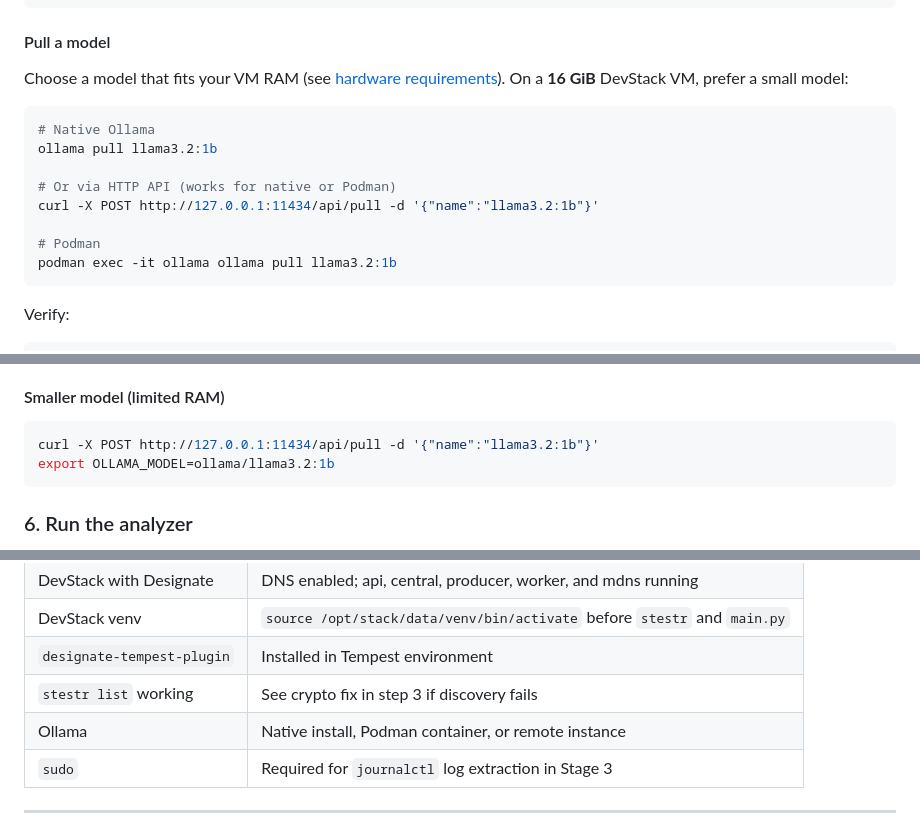
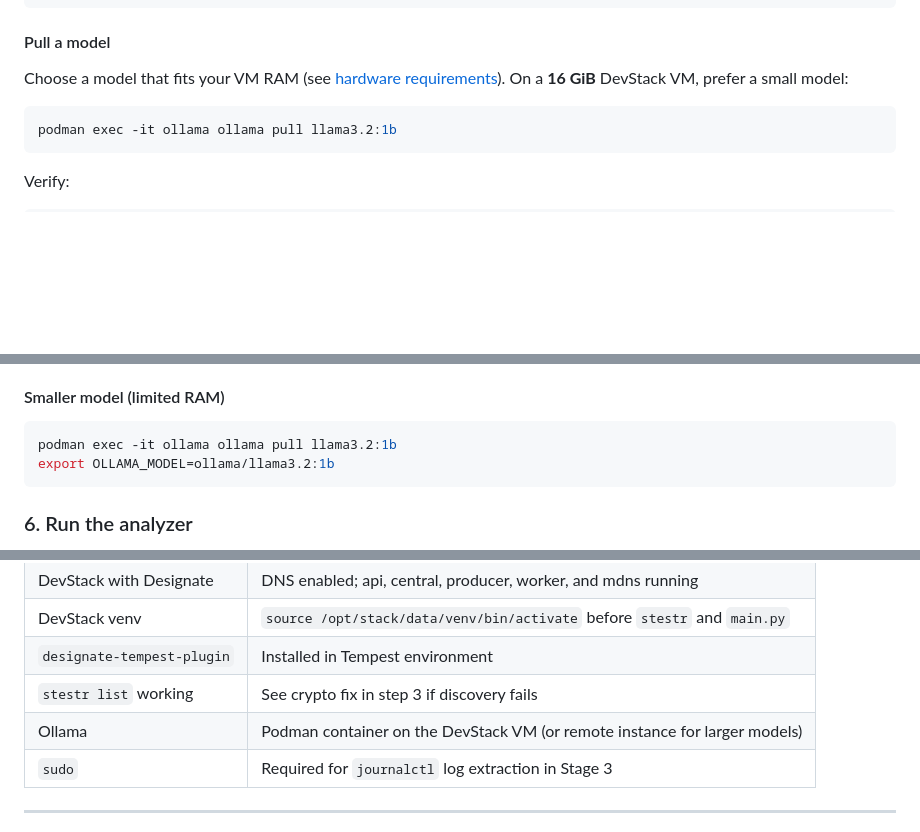
Before and after one commit to zahlabut/designate-ai-test-analyzer, a Markdown page: README.md, 3 parts joined by grey strips. Drawn GitHub-style; blank space fills up the shorter version.

````diff
--- a/README.md
+++ b/README.md
@@ -219,13 +191,6 @@ EOF
 Choose a model that fits your VM RAM (see [hardware requirements](#vm-hardware-requirements-devstack--ollama-on-same-host)). On a **16 GiB** DevStack VM, prefer a small model:
 
 ```bash
-# Native Ollama
-ollama pull llama3.2:1b
-
-# Or via HTTP API (works for native or Podman)
-curl -X POST http://127.0.0.1:11434/api/pull -d '{"name":"llama3.2:1b"}'
-
-# Podman
 podman exec -it ollama ollama pull llama3.2:1b
 ```
 
@@ -295,7 +250,7 @@ The container failed to start (often due to a port conflict). Run `podman ps -a`
 #### Smaller model (limited RAM)
 
 ```bash
-curl -X POST http://127.0.0.1:11434/api/pull -d '{"name":"llama3.2:1b"}'
+podman exec -it ollama ollama pull llama3.2:1b
 export OLLAMA_MODEL=ollama/llama3.2:1b
 ```
 
@@ -346,7 +301,7 @@ python3 main.py
 | DevStack venv | `source /opt/stack/data/venv/bin/activate` before `stestr` and `main.py` |
 | `designate-tempest-plugin` | Installed in Tempest environment |
 | `stestr list` working | See crypto fix in step 3 if discovery fails |
-| Ollama | Native install, Podman container, or remote instance |
+| Ollama | Podman container on the DevStack VM (or remote instance for larger models) |
 | `sudo` | Required for `journalctl` log extraction in Stage 3 |
 
 ---
````
Also changed, not shown: other parts of README.md (+6 -44 lines).
